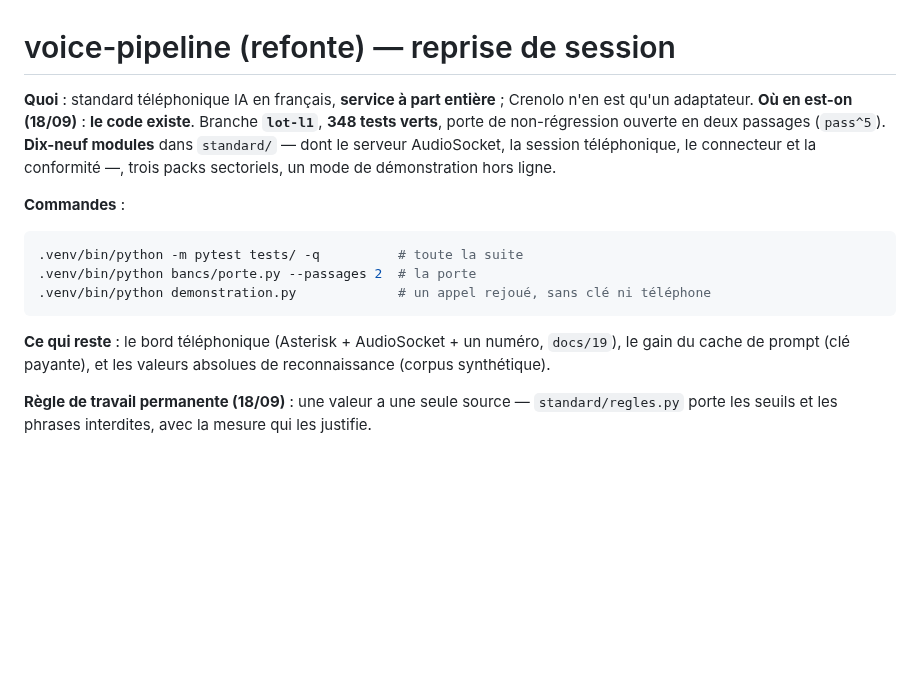
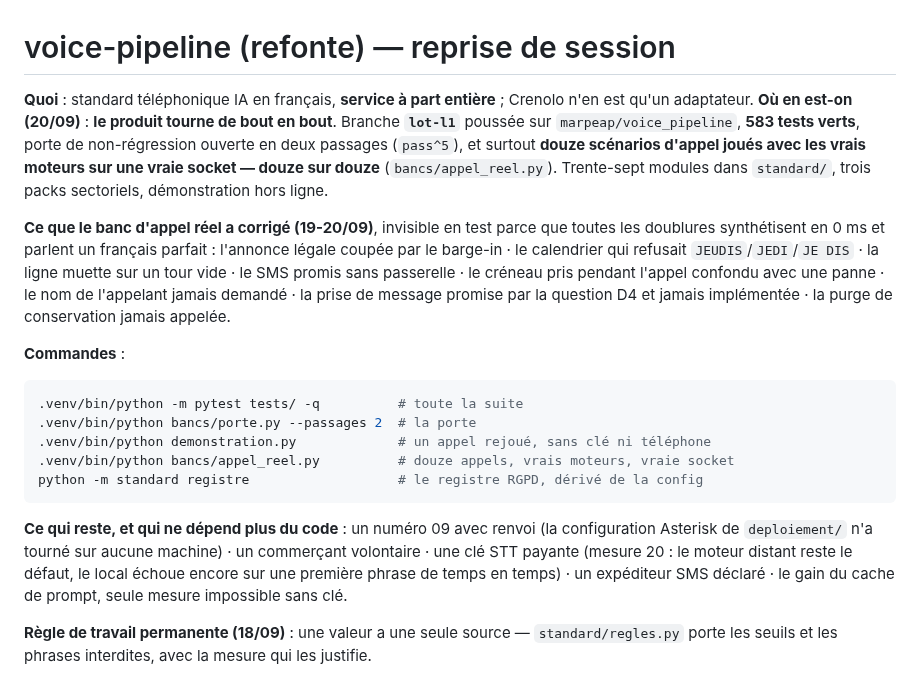
Before and after one commit to marpeap/voice_pipeline, a Markdown page: CLAUDE.md, the part around the change. Drawn GitHub-style; blank space fills up the shorter version.

````diff
--- a/CLAUDE.md
+++ b/CLAUDE.md
@@ -1,16 +1,20 @@
 # voice-pipeline (refonte) — reprise de session
 
 **Quoi** : standard téléphonique IA en français, **service à part entière** ; Crenolo n'en est qu'un adaptateur.
-**Où en est-on (18/09)** : **le code existe**. Branche **`lot-l1`**, **348 tests verts**, porte de non-régression ouverte en deux passages (`pass^5`). **Dix-neuf modules** dans `standard/` — dont le serveur AudioSocket, la session téléphonique, le connecteur et la conformité —, trois packs sectoriels, un mode de démonstration hors ligne.
+**Où en est-on (20/09)** : **le produit tourne de bout en bout**. Branche **`lot-l1`** poussée sur `marpeap/voice_pipeline`, **583 tests verts**, porte de non-régression ouverte en deux passages (`pass^5`), et surtout **douze scénarios d'appel joués avec les vrais moteurs sur une vraie socket — douze sur douze** (`bancs/appel_reel.py`). Trente-sept modules dans `standard/`, trois packs sectoriels, démonstration hors ligne.
+
+**Ce que le banc d'appel réel a corrigé (19-20/09)**, invisible en test parce que toutes les doublures synthétisent en 0 ms et parlent un français parfait : l'annonce légale coupée par le barge-in · le calendrier qui refusait `JEUDIS`/`JEDI`/`JE DIS` · la ligne muette sur un tour vide · le SMS promis sans passerelle · le créneau pris pendant l'appel confondu avec une panne · le nom de l'appelant jamais demandé · la prise de message promise par la question D4 et jamais implémentée · la purge de conservation jamais appelée.
 
 **Commandes** :
 ```bash
 .venv/bin/python -m pytest tests/ -q          # toute la suite
 .venv/bin/python bancs/porte.py --passages 2  # la porte
 .venv/bin/python demonstration.py             # un appel rejoué, sans clé ni téléphone
+.venv/bin/python bancs/appel_reel.py          # douze appels, vrais moteurs, vraie socket
+python -m standard registre                   # le registre RGPD, dérivé de la config
 ```
 
-**Ce qui reste** : le bord téléphonique (Asterisk + AudioSocket + un numéro, `docs/19`), le gain du cache de prompt (clé payante), et les valeurs absolues de reconnaissance (corpus synthétique).
+**Ce qui reste, et qui ne dépend plus du code** : un numéro 09 avec renvoi (la configuration Asterisk de `deploiement/` n'a tourné sur aucune machine) · un commerçant volontaire · une clé STT payante (mesure 20 : le moteur distant reste le défaut, le local échoue encore sur une première phrase de temps en temps) · un expéditeur SMS déclaré · le gain du cache de prompt, seule mesure impossible sans clé.
 
 **Règle de travail permanente (18/09)** : une valeur a une seule source — `standard/regles.py` porte les seuils et les phrases interdites, avec la mesure qui les justifie.
 
````
Also changed, not shown: README.md (+35 -4 lines).
